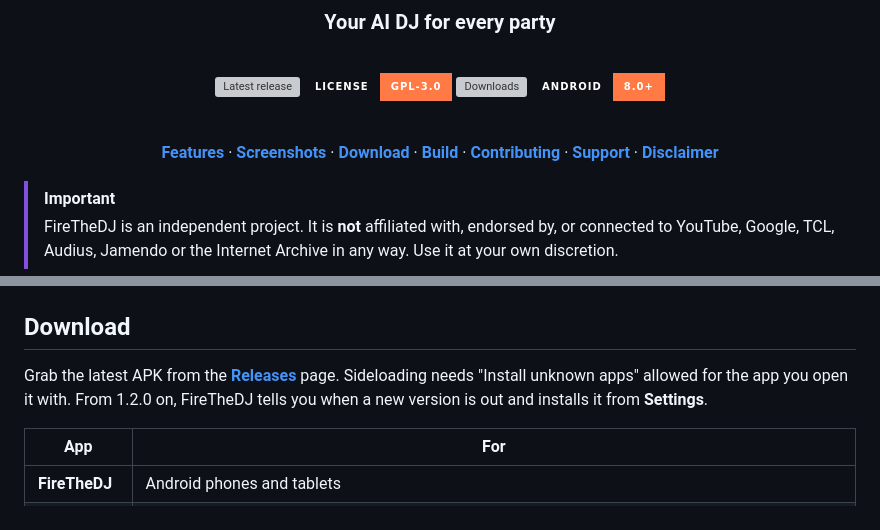
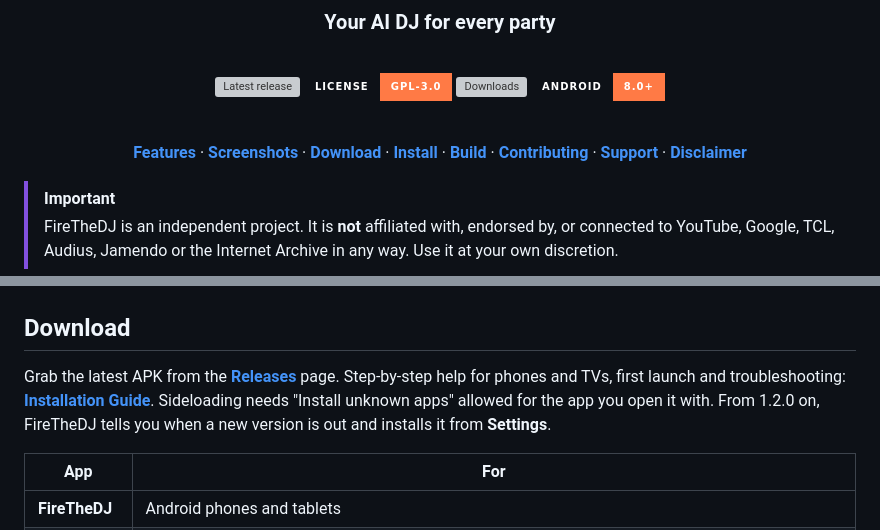
Before and after one commit to suryablaze02-byte/FireTheDJ, a Markdown page: README.md, 2 parts joined by grey strips. Rendered like a GitHub page; badges without logos; grey boxes are pictures that could not be loaded.

```diff
--- a/README.md
+++ b/README.md
@@ -17,7 +17,7 @@
 
 <br/>
 
-[**Features**](#features) · [**Screenshots**](#screenshots) · [**Download**](#download) · [**Build**](#build) · [**Contributing**](#contributing) · [**Support**](#support) · [**Disclaimer**](#disclaimer)
+[**Features**](#features) · [**Screenshots**](#screenshots) · [**Download**](#download) · [**Install**](docs/INSTALL.md) · [**Build**](#build) · [**Contributing**](#contributing) · [**Support**](#support) · [**Disclaimer**](#disclaimer)
 
 </div>
 
@@ -119,7 +119,7 @@ bass swaps, echo-outs, filter sweeps, loop rolls, backspins, scratches, vocal sw
 
 <h2 id="download">Download</h2>
 
-Grab the latest APK from the [**Releases**](https://github.com/suryablaze02-byte/FireTheDJ/releases) page. Sideloading needs "Install unknown apps" allowed for the app you open it with. From 1.2.0 on, FireTheDJ tells you when a new version is out and installs it from **Settings**.
+Grab the latest APK from the [**Releases**](https://github.com/suryablaze02-byte/FireTheDJ/releases) page. Step-by-step help for phones and TVs, first launch and troubleshooting: [**Installation Guide**](docs/INSTALL.md). Sideloading needs "Install unknown apps" allowed for the app you open it with. From 1.2.0 on, FireTheDJ tells you when a new version is out and installs it from **Settings**.
 
 | App | For |
 |---|---|
```
Also changed, not shown: docs/INSTALL.md (added, +112 -0 lines).
